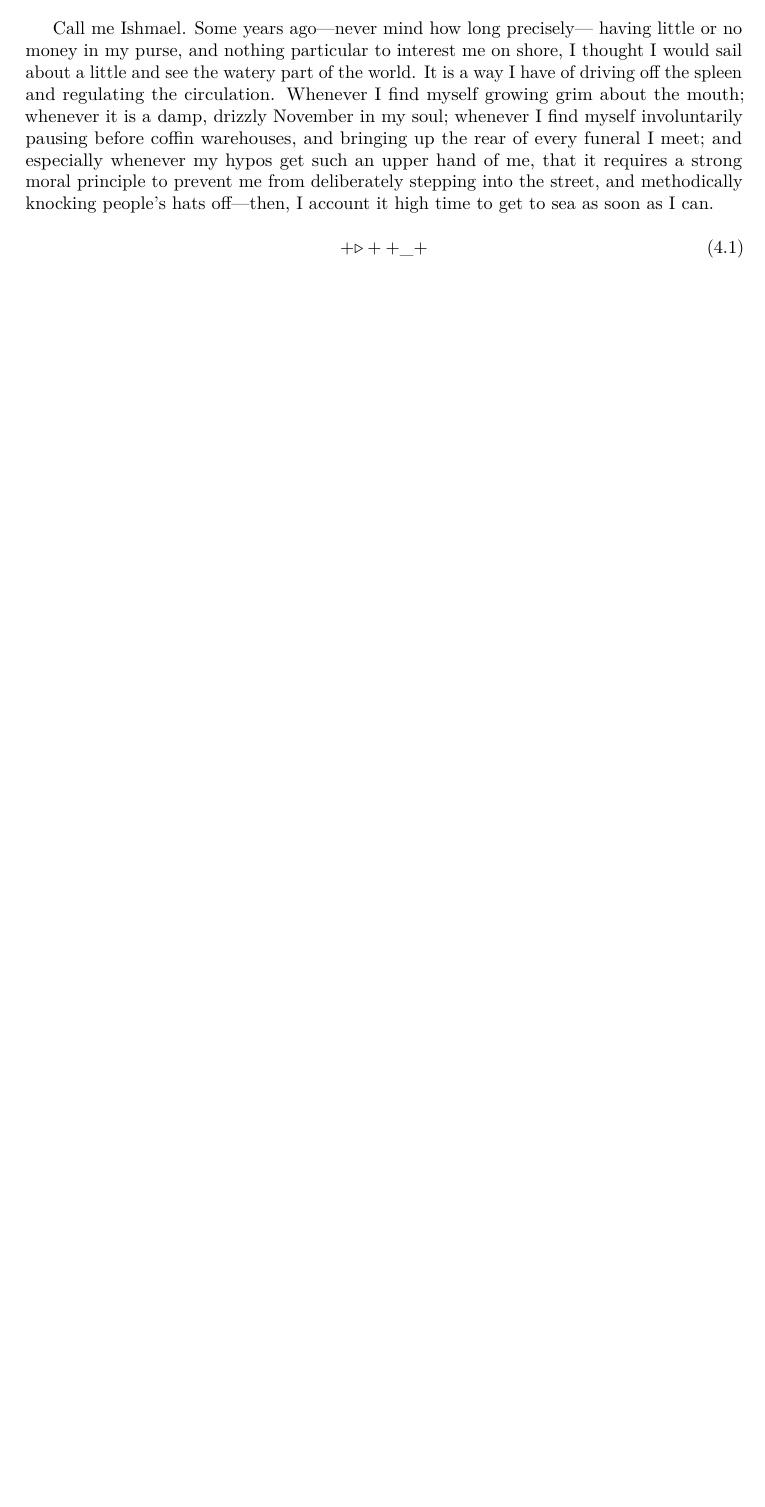
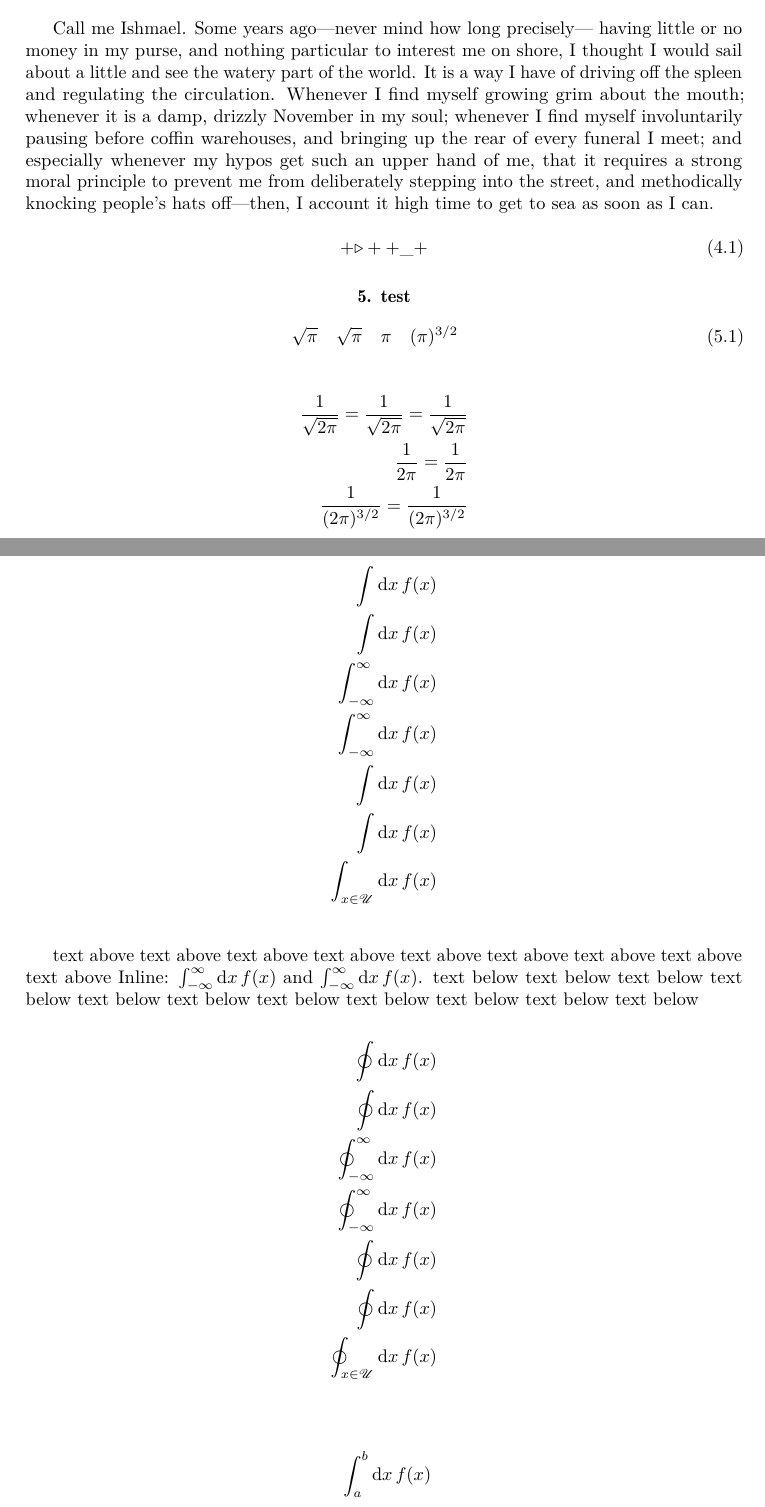
Before and after one commit to manu-mannattil/texmf, a LaTeX paper (tex/latex/emem/test.tex, which reads tex/latex/emem/emem.sty): part of page 8 of 8 before the commit and two parts of pages 8 and 9 of 10 after it, the two joined at a grey line, cut so that both start at the same text, the shorter picture padded with empty space. Compiled offline with pdfLaTeX.

Commit message:
emem.sty: new math commands

```diff
--- a/tex/latex/emem/emem.sty
+++ b/tex/latex/emem/emem.sty
@@ -67,12 +67,15 @@
 
 \newif\if@fourthree@paper
 \DeclareOption{43}\@fourthree@papertrue
+\DeclareOption{43paper}\@fourthree@papertrue
 
 \newif\if@afour@paper
 \DeclareOption{a4}\@afour@papertrue
+\DeclareOption{a4paper}\@afour@papertrue
 
 \newif\if@letter@paper
 \DeclareOption{letter}\@letter@papertrue
+\DeclareOption{letterpaper}\@letter@papertrue
 
 \newif\if@default@paper
 \DeclareOption{defaultpaper}{%
@@ -579,6 +649,15 @@
   \RequirePackage{amssymb}
   \RequirePackage{mathrsfs}
 
+  % We define \iint, \oiint versions of \iddx only if the esint package
+  % is loaded.  Most font packages don't define multi-integral math
+  % operators.
+  \RequirePackage{esint}
+  \NewDocumentCommand{\iidd}{ O{} O{} m }{\IntAndD{\iintop}{#1}{#2}{#3}}
+  \NewDocumentCommand{\iiidd}{ O{} O{} m }{\IntAndD{\iiintop}{#1}{#2}{#3}}
+  \NewDocumentCommand{\iiiidd}{ O{} O{} m }{\IntAndD{\iiiintop}{#1}{#2}{#3}}
+  \NewDocumentCommand{\oiidd}{ O{} O{} m }{\IntAndD{\oiintop}{#1}{#2}{#3}}
+
   \RequirePackage{stmaryrd}
   % Removes warning about nonexistent bold version of stmaryd symbols by
   % forcing use of medium version for bold.
--- a/tex/latex/emem/test.tex
+++ b/tex/latex/emem/test.tex
@@ -452,5 +452,77 @@ soon as I can.
 \end{equation}
 %
 
+\section{test}
+
+%
+\begin{equation}
+  \nsqrt{\pi}\quad
+  \nsqrt[1]{\pi}\quad
+  \nsqrt[2]{\pi}\quad
+  \nsqrt[3]{\pi}\quad
+\end{equation}
+%
+
+\newcommand{\isqpi}[1][1]{\frac{1}{\nsqrt[#1]{2\pi}}}
+
+%
+\begin{align*}
+  \isqpi = \isqpi[1] = \frac{1}{\sqrt{2\pi}}\\
+  \isqpi[2] = \frac{1}{2\pi}\\
+  \isqpi[3] = \frac{1}{(2\pi)^{3/2}}
+\end{align*}
+%
+
+\pagebreak
+
+\begin{align*}
+  \idd{x} f(x)\\
+  \int \mathrm{d}x\, f(x)\\
+  \idd[-\infty][\infty]{x} f(x)\\
+  \int_{-\infty}^{\infty}\mathrm{d}x\, f(x)\\
+  \idd{x} f(x)\\
+  \int \mathrm{d}x\, f(x)\\
+  \idd[x \in \mathscr{U}]{x} f(x)\\
+\end{align*}
+
+text above
+text above
+text above
+text above
+text above
+text above
+text above
+text above
+text above
+Inline: $\idd[-\infty][\infty]{x} f(x)$ and $\int_{-\infty}^{\infty}\mathrm{d}x\, f(x)$.
+text below
+text below
+text below
+text below
+text below
+text below
+text below
+text below
+text below
+text below
+text below
+
+\begin{align*}
+  \oidd{x} f(x)\\
+  \oint \mathrm{d}x\, f(x)\\
+  \oidd[-\infty][\infty]{x} f(x)\\
+  \oint_{-\infty}^{\infty}\mathrm{d}x\, f(x)\\
+  \oidd{x} f(x)\\
+  \oint \mathrm{d}x\, f(x)\\
+  \oidd[x \in \mathscr{U}]{x} f(x)\\
+\end{align*}
+
+\begin{align*}
+  \idd[a][b]{x} f(x)\\
+  \iidd{x} f(x)\\
+  \iiidd{x} f(x)\\
+  \oiidd{x} f(x)
+\end{align*}
+
 
 \end{document}
```
Also changed, not shown: tex/latex/emem/emem.sty (67 more changed lines), 1 other file.
